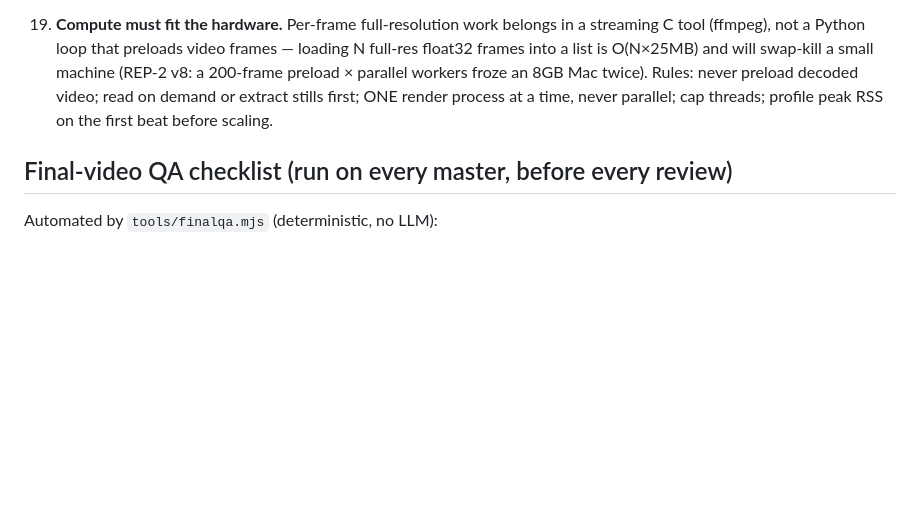
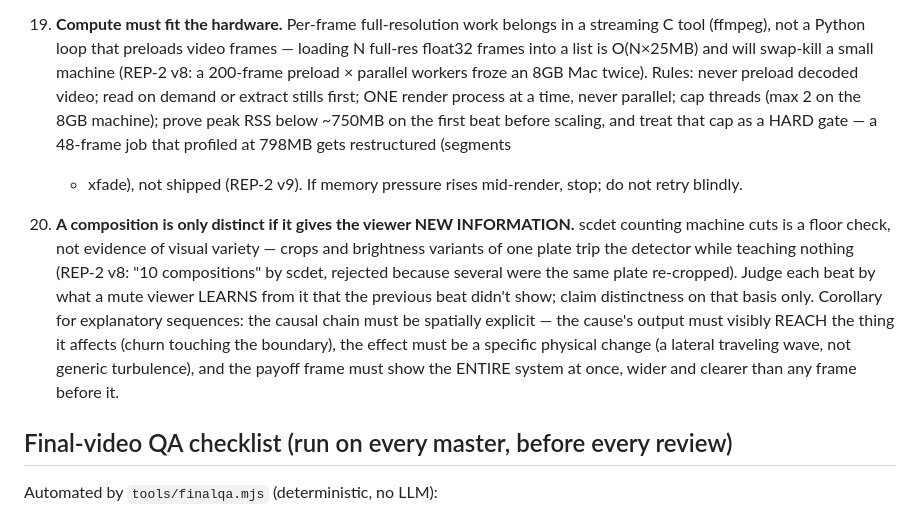
Before and after one commit to Noctilucenty/Curio-Video-Automation, a Markdown page: docs/curio/PRODUCTION_DOCTRINE.md, the part around the change. Drawn GitHub-style; blank space fills up the shorter version.

Commit message:
REP-2 master v9: mechanism clarity — three system-state plates, causal W0→W1→W2 sequence, widest reveal; doctrine 19 tightened + 20
Codex failed v8 at the mechanism-clarity gate (layers undifferentiated, wave
read as generic turbulence, reveal a prop crop, hold too dark, crossed loop
not visible). v9 rebuilds only mech1/mech2/hold/reveal/trace2: one wide
system plate in three physical states (calm density lens ~1.5 prop diameters
below the prop → churn reaching it → grown lateral traveling wave), prop
close-up pulling down to reveal the boundary, the widest+brightest full-system
frame as the payoff, a readable silence hold, and a loop-centered wide trace2
that holds the completed crossing. Script, narration, mix, and all approved
beats reused verbatim; 539f locked map; finalqa all-pass; muxed transcript
persisted and word-identical to v8. Peak RSS 620MB, sequential, ≤2 threads
(one 798MB attempt restructured per the 750MB cap). Doctrine 19 gains the
hard RSS gate; doctrine 20: compositions are distinct only if they teach the
mute viewer something new.

Co-Authored-By: Claude Fable 5 <noreply@anthropic.com>

```diff
--- a/docs/curio/PRODUCTION_DOCTRINE.md
+++ b/docs/curio/PRODUCTION_DOCTRINE.md
@@ -143,7 +143,24 @@ master runs `node tools/finalqa.mjs <mp4>` BEFORE going to review. No exceptions
     will swap-kill a small machine (REP-2 v8: a 200-frame preload × parallel
     workers froze an 8GB Mac twice). Rules: never preload decoded video; read
     on demand or extract stills first; ONE render process at a time, never
-    parallel; cap threads; profile peak RSS on the first beat before scaling.
+    parallel; cap threads (max 2 on the 8GB machine); prove peak RSS below
+    ~750MB on the first beat before scaling, and treat that cap as a HARD
+    gate — a 48-frame job that profiled at 798MB gets restructured (segments
+    + xfade), not shipped (REP-2 v9). If memory pressure rises mid-render,
+    stop; do not retry blindly.
+
+20. **A composition is only distinct if it gives the viewer NEW INFORMATION.**
+    scdet counting machine cuts is a floor check, not evidence of visual
+    variety — crops and brightness variants of one plate trip the detector
+    while teaching nothing (REP-2 v8: "10 compositions" by scdet, rejected
+    because several were the same plate re-cropped). Judge each beat by what
+    a mute viewer LEARNS from it that the previous beat didn't show; claim
+    distinctness on that basis only. Corollary for explanatory sequences:
+    the causal chain must be spatially explicit — the cause's output must
+    visibly REACH the thing it affects (churn touching the boundary), the
+    effect must be a specific physical change (a lateral traveling wave, not
+    generic turbulence), and the payoff frame must show the ENTIRE system at
+    once, wider and clearer than any frame before it.
 
 ## Final-video QA checklist (run on every master, before every review)
 
```
Also changed, not shown: 1 other file.
